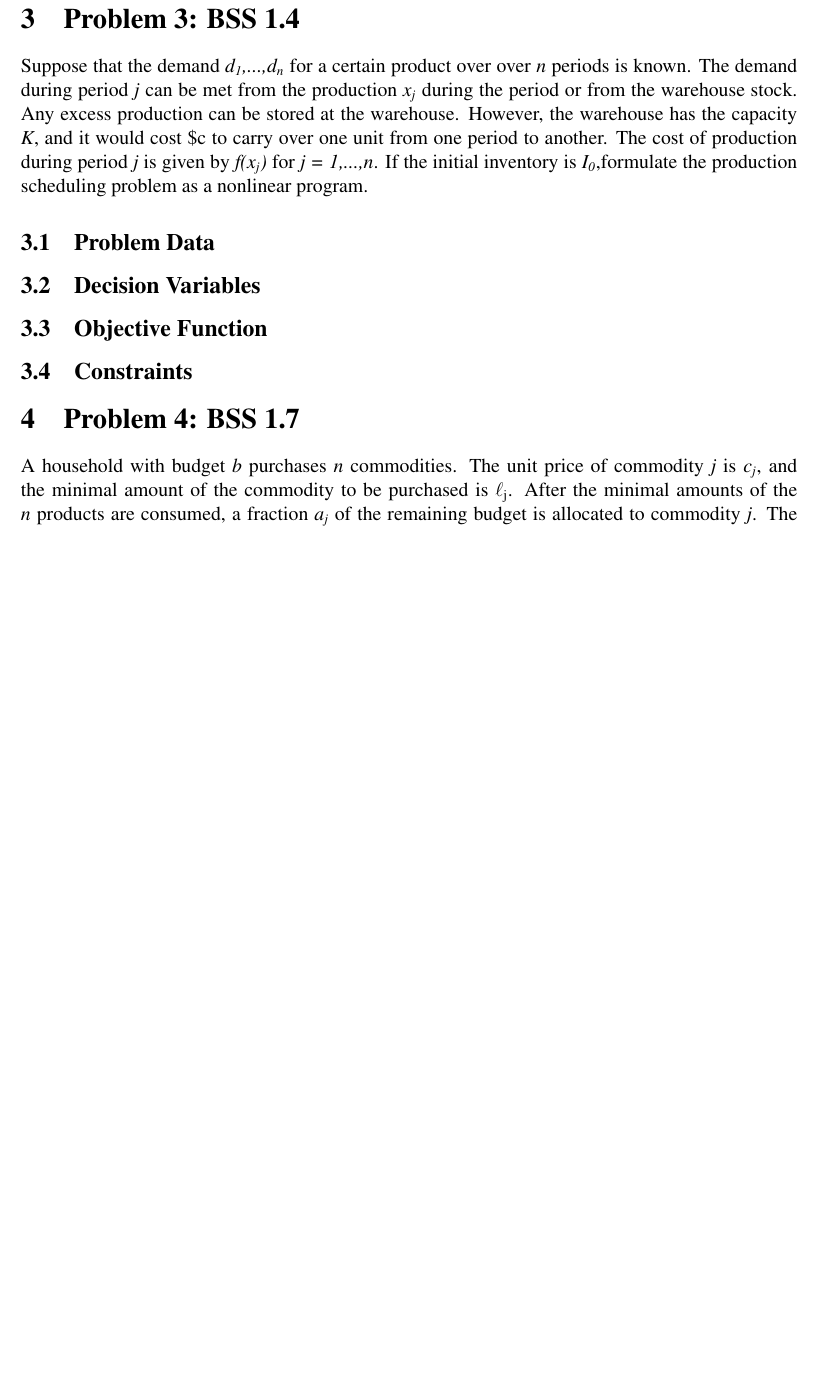
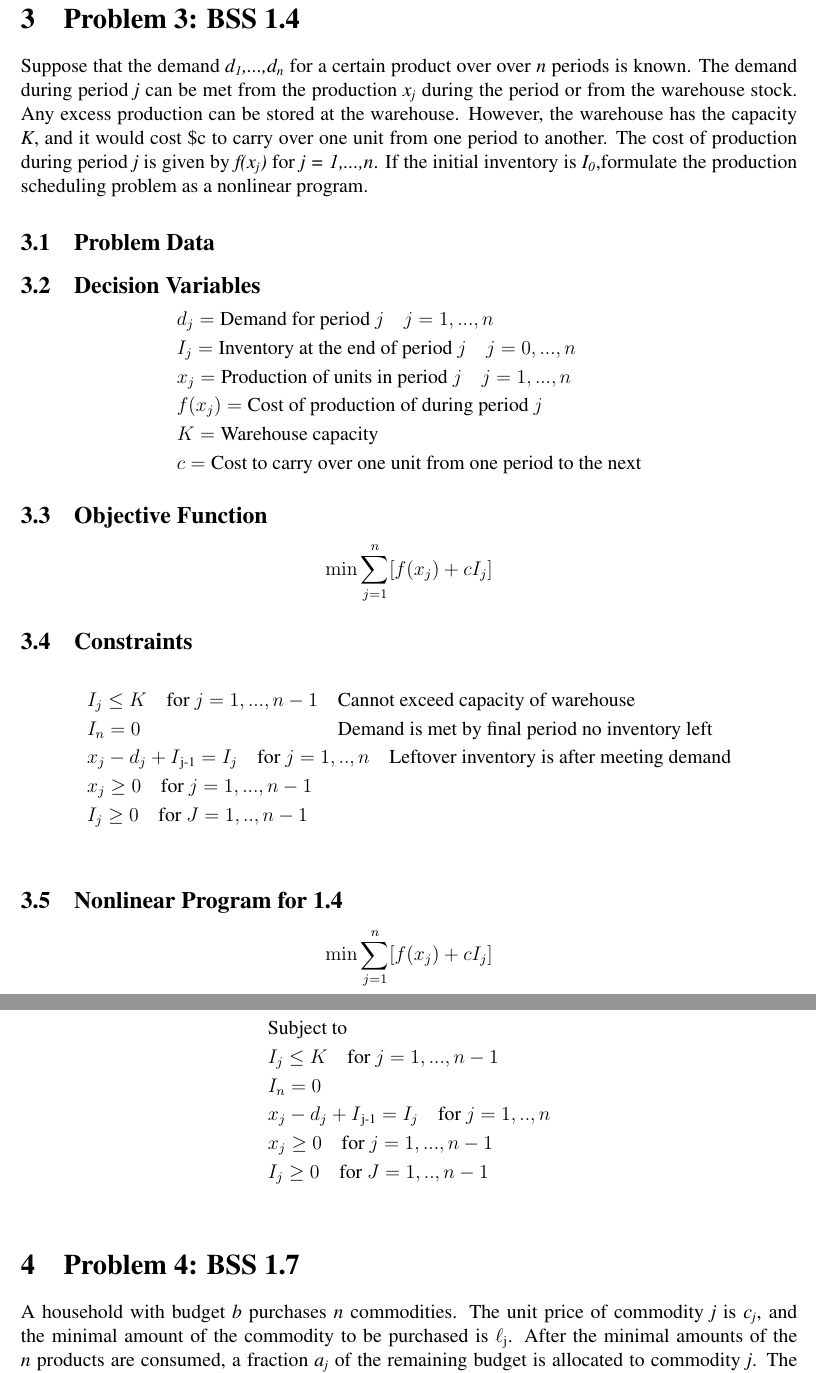
Before and after one commit to martinmlopez/SIE-545-HW, a LaTeX document (main.tex): part of page 4 of 5 before the commit and two parts of pages 4 and 5 of 6 after it, the two joined at a grey line, cut so that both start at the same text, the shorter picture padded with empty space. Compiled offline with pdfLaTeX.

Commit message:
Problem 3 completed

```diff
--- a/main.tex
+++ b/main.tex
@@ -133,11 +132,41 @@ Suppose that the demand \textit{d\textsubscript{1},...,d\textsubscript{n}} for a
 \subsection{Problem Data}
 
 \subsection{Decision Variables}
+\begin{equation*}
+        \begin{split}
+            &d_j  = \text{Demand for period } j \quad j = 1,...,n\\
+            &I_j  = \text{Inventory at the end of period } j \quad j= 0,...,n\\
+            &x_j  = \text{Production of units in period } j \quad j = 1,...,n\\
+            &f(x_j) = \text{Cost of production of during period } j\\
+            &K = \text{Warehouse capacity}\\
+            &c= \text{Cost to carry over one unit from one period to the next}\\
+        \end{split}
+    \end{equation*}
+\subsection{Objective Function}
+    \begin{equation*}
+       \min \sum_{j=1}^{n} [f(x_j) + cI_j]\\
+    \end{equation*}
+\subsection{Constraints}
+    \begin{align*}
+       &I_j \leq K \quad \text{for } j=1,...,n-1 \quad \text{Cannot exceed capacity of warehouse}\\
+       &I_n = 0 \quad \quad \quad \quad \quad \quad \quad \quad \quad \quad \text{Demand is met by final period no inventory left}\\
+       &x_j - d_j + I\textsubscript{j-1} = I_j \quad \text{for } j = 1,..,n \quad \text{Leftover inventory is after meeting demand}\\
+       &x_j \geq 0 \quad \text{for } j=1,...,n-1\\
+       &I_j \geq 0 \quad \text{for } J=1,..,n-1\\
+    \end{align*}
 
-\subsection{Objective Function}
-
-\subsection{Constraints}
-
+\subsection{Nonlinear Program for 1.4}
+    \begin{equation*}
+       \min \sum_{j=1}^{n} [f(x_j) + cI_j]\\
+    \end{equation*}
+       \begin{align*}
+            &\text{Subject to}\\
+            &I_j \leq K \quad \text{for } j=1,...,n-1\\
+            &I_n = 0\\
+            &x_j - d_j + I\textsubscript{j-1} = I_j \quad \text{for } j = 1,..,n\\
+            &x_j \geq 0 \quad \text{for } j=1,...,n-1\\
+            &I_j \geq 0 \quad \text{for } J=1,..,n-1\\
+        \end{align*}
 
 \section{Problem 4: BSS 1.7}
 A household with budget \textit{b} purchases \textit{n} commodities. The unit price of commodity \textit{j} is \textit{c\textsubscript{j}}, and the minimal amount of the commodity to be purchased is $\ell$\textsubscript{j}. After the minimal amounts of the \textit{n} products are consumed, a fraction \textit{a\textsubscript{j}} of the remaining budget is allocated to commodity \textit{j}. The behavior of the household is observed over \textit{m} months for the purpose of estimating $\ell$\textsubscript{1},..., $\ell$\textsubscript{n}, and \textit{a\textsubscript{1}},...,\textit{a\textsubscript{n}}. Develop a regression model for estimating these parameters if:
```
Also changed, not shown: main.tex (1 more changed lines).
